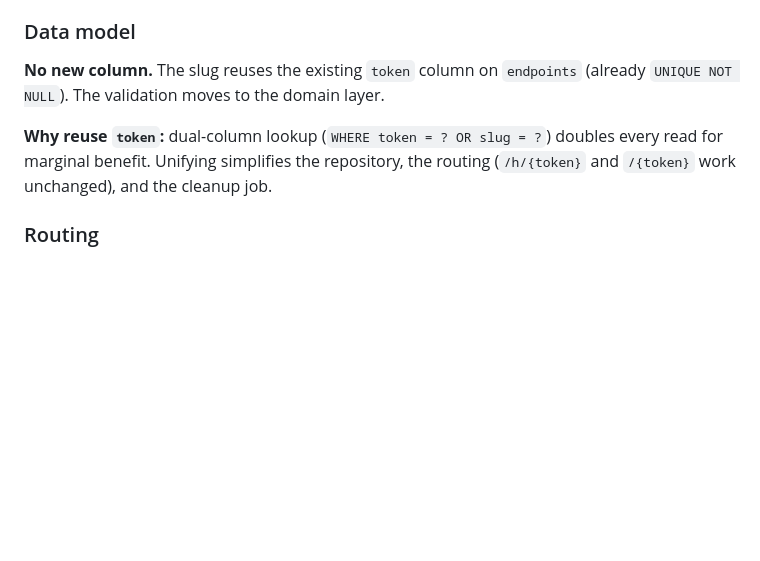
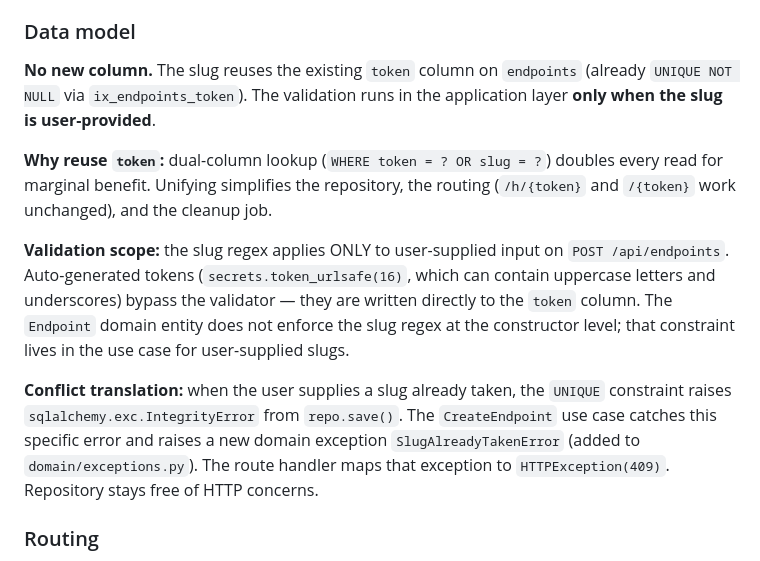
Before and after one commit to quaxsze/webhook-inspector, a Markdown page: docs/specs/2026-05-13-v2.5-ux-product-features-design.md, the part around one of its changes. Rendered like a GitHub page; blank space fills up the shorter version.

```diff
--- a/docs/specs/2026-05-13-v2.5-ux-product-features-design.md
+++ b/docs/specs/2026-05-13-v2.5-ux-product-features-design.md
@@ -49,9 +49,13 @@ Each feature is independently shippable and independently testable. They share a
 
 ### Data model
 
-**No new column.** The slug reuses the existing `token` column on `endpoints` (already `UNIQUE NOT NULL`). The validation moves to the domain layer.
+**No new column.** The slug reuses the existing `token` column on `endpoints` (already `UNIQUE NOT NULL` via `ix_endpoints_token`). The validation runs in the application layer **only when the slug is user-provided**.
 
 **Why reuse `token`:** dual-column lookup (`WHERE token = ? OR slug = ?`) doubles every read for marginal benefit. Unifying simplifies the repository, the routing (`/h/{token}` and `/{token}` work unchanged), and the cleanup job.
+
+**Validation scope:** the slug regex applies ONLY to user-supplied input on `POST /api/endpoints`. Auto-generated tokens (`secrets.token_urlsafe(16)`, which can contain uppercase letters and underscores) bypass the validator — they are written directly to the `token` column. The `Endpoint` domain entity does not enforce the slug regex at the constructor level; that constraint lives in the use case for user-supplied slugs.
+
+**Conflict translation:** when the user supplies a slug already taken, the `UNIQUE` constraint raises `sqlalchemy.exc.IntegrityError` from `repo.save()`. The `CreateEndpoint` use case catches this specific error and raises a new domain exception `SlugAlreadyTakenError` (added to `domain/exceptions.py`). The route handler maps that exception to `HTTPException(409)`. Repository stays free of HTTP concerns.
 
 ### Routing
 
```
Also changed, not shown: other parts of docs/specs/2026-05-13-v2.5-ux-product-features-design.md (+36 -24 lines).
